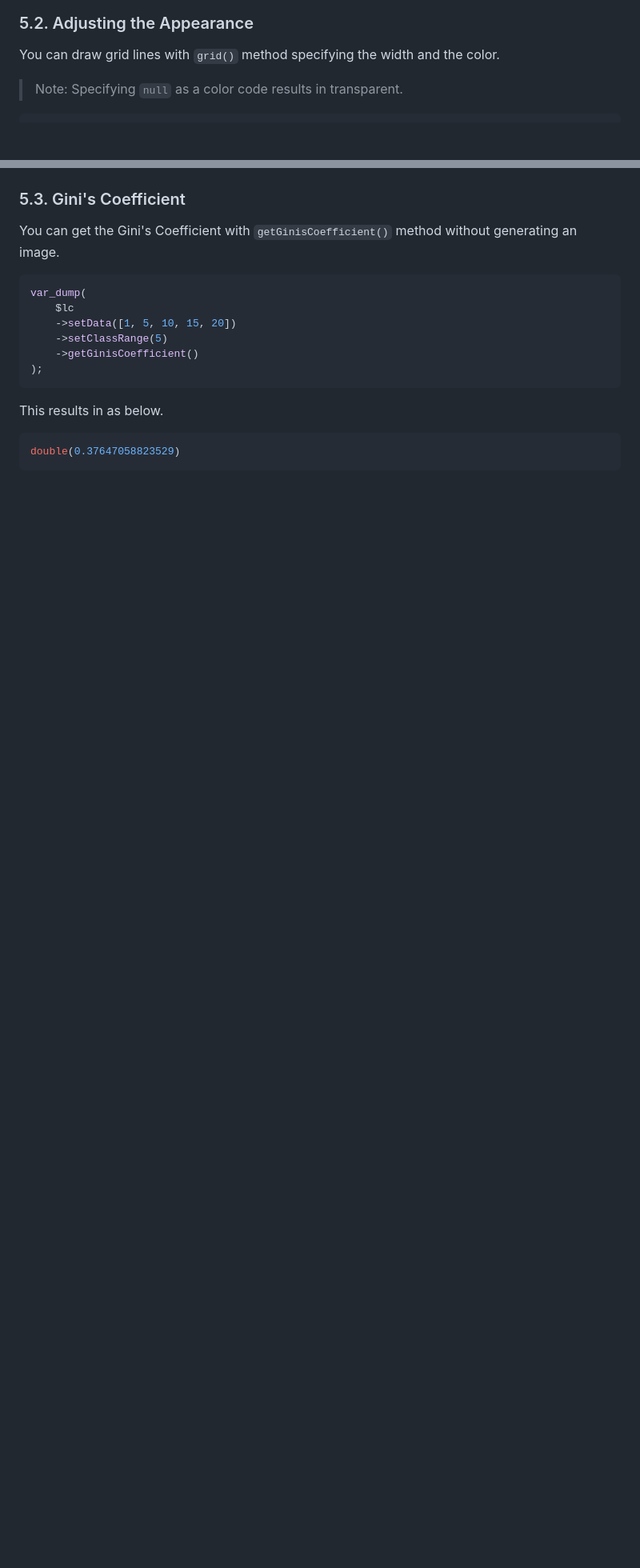
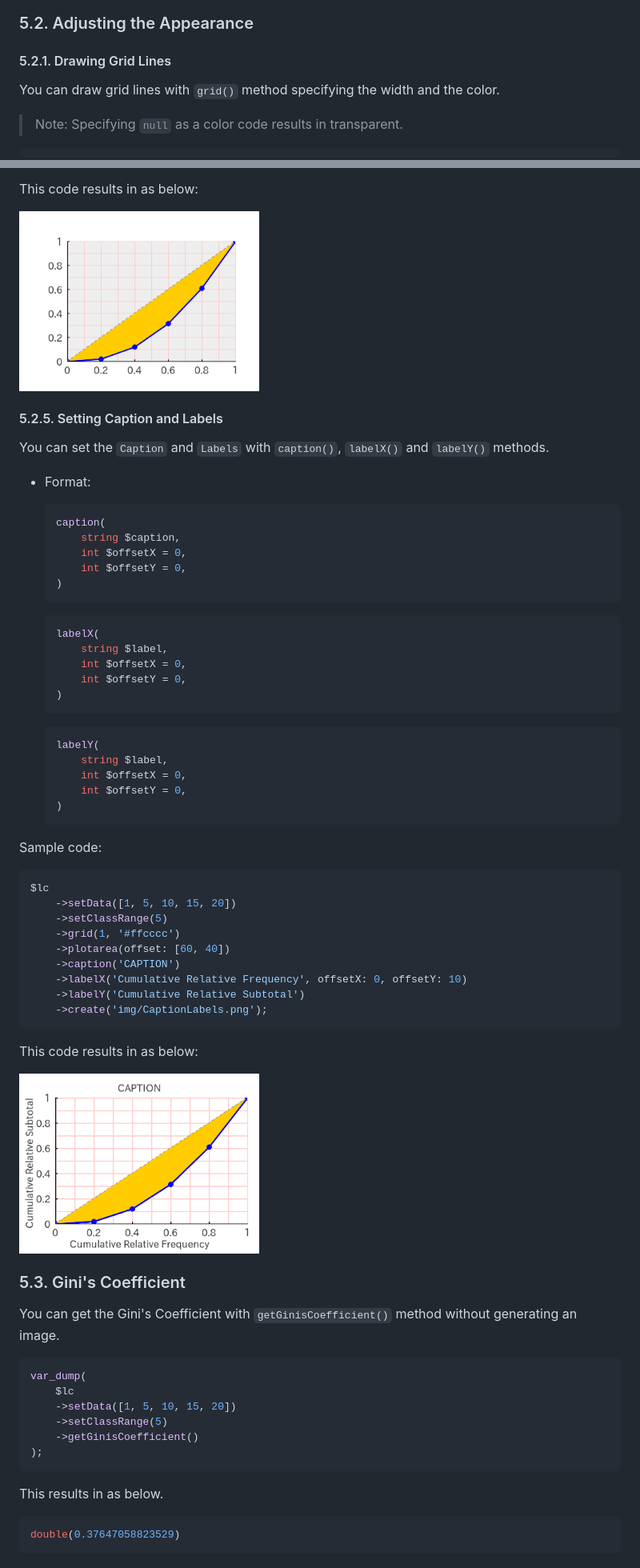
Before and after one commit to macocci7/PHP-LorenzCurve, a Markdown page: README.md, 2 parts joined by grey strips. Shown at 80% size. Rendered like a GitHub page; pictures changed too: examples/img/CaptionLabels.png (added), examples/img/SetPlotareaAttrs.png (added); blank space fills up the shorter version.

````diff
--- a/README.md
+++ b/README.md
@@ -61,6 +61,8 @@ This results in the image below.
 
 ### 5.2. Adjusting the Appearance
 
+#### 5.2.1. Drawing Grid Lines
+
 You can draw grid lines with `grid()` method specifying the width and the color.
 
 > Note: Specifying `null` as a color code results in transparent.
@@ -94,3 +157,54 @@ This results in the image below.
+This code results in as below:
+
+<img src="examples/img/SetPlotareaAttrs.png" width="300" />
+
+#### 5.2.5. Setting Caption and Labels
+
+You can set the `Caption` and `Labels` with `caption()`, `labelX()` and `labelY()` methods.
+
+- Format:
+
+    ```php
+    caption(
+        string $caption,
+        int $offsetX = 0,
+        int $offsetY = 0,
+    )
+    ```
+
+    ```php
+    labelX(
+        string $label,
+        int $offsetX = 0,
+        int $offsetY = 0,
+    )
+    ```
+
+    ```php
+    labelY(
+        string $label,
+        int $offsetX = 0,
+        int $offsetY = 0,
+    )
+    ```
+
+Sample code:
+
+```php
+$lc
+    ->setData([1, 5, 10, 15, 20])
+    ->setClassRange(5)
+    ->grid(1, '#ffcccc')
+    ->plotarea(offset: [60, 40])
+    ->caption('CAPTION')
+    ->labelX('Cumulative Relative Frequency', offsetX: 0, offsetY: 10)
+    ->labelY('Cumulative Relative Subtotal')
+    ->create('img/CaptionLabels.png');
+```
+
+This code results in as below:
+
+<img src="examples/img/CaptionLabels.png" width="300" />
 
 ### 5.3. Gini's Coefficient
 
````
Also changed, not shown: other parts of README.md (+73 -0 lines), examples/img/ResizeImage.png (added), 7 other files.
